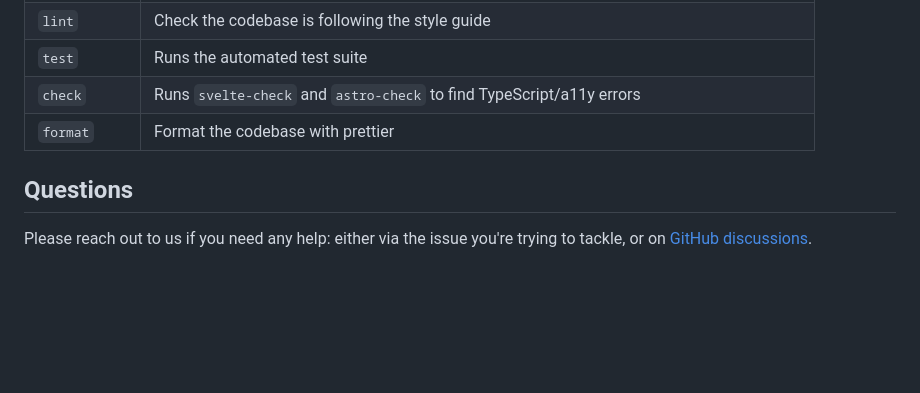
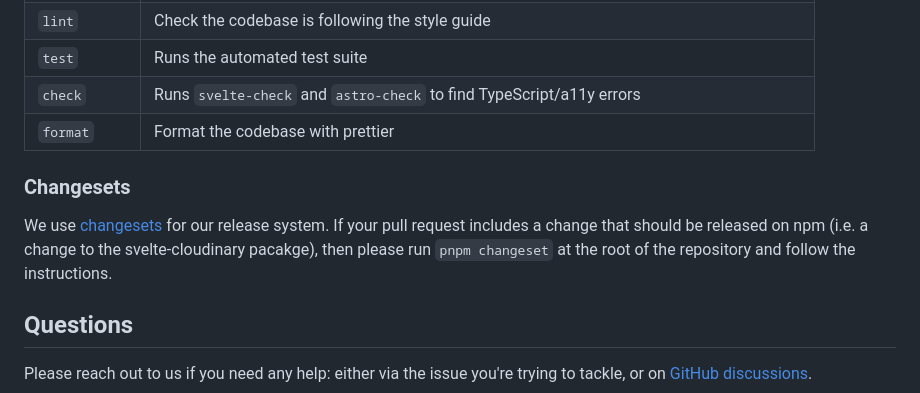
Before and after one commit to cloudinary-community/svelte-cloudinary, a Markdown page: CONTRIBUTING.md, the part around the change. GitHub-like rendering; blank space fills up the shorter version.

Commit message:
docs: add changesets to the contributing.md

```diff
--- a/CONTRIBUTING.md
+++ b/CONTRIBUTING.md
@@ -59,6 +59,10 @@ This is a list of the top-level scripts available, which can be run with `pnpm r
 | `check`     | Runs `svelte-check` and `astro-check` to find TypeScript/a11y errors                        |
 | `format`    | Format the codebase with prettier                                                           |
 
+### Changesets
+
+We use [changesets](https://github.com/changesets/changesets) for our release system. If your pull request includes a change that should be released on npm (i.e. a change to the svelte-cloudinary pacakge), then please run `pnpm changeset` at the root of the repository and follow the instructions.
+
 ## Questions
 
 Please reach out to us if you need any help: either via the issue you're trying to tackle, or on [GitHub discussions](https://github.com/cloudinary-community/svelte-cloudinary/discussions).
```
